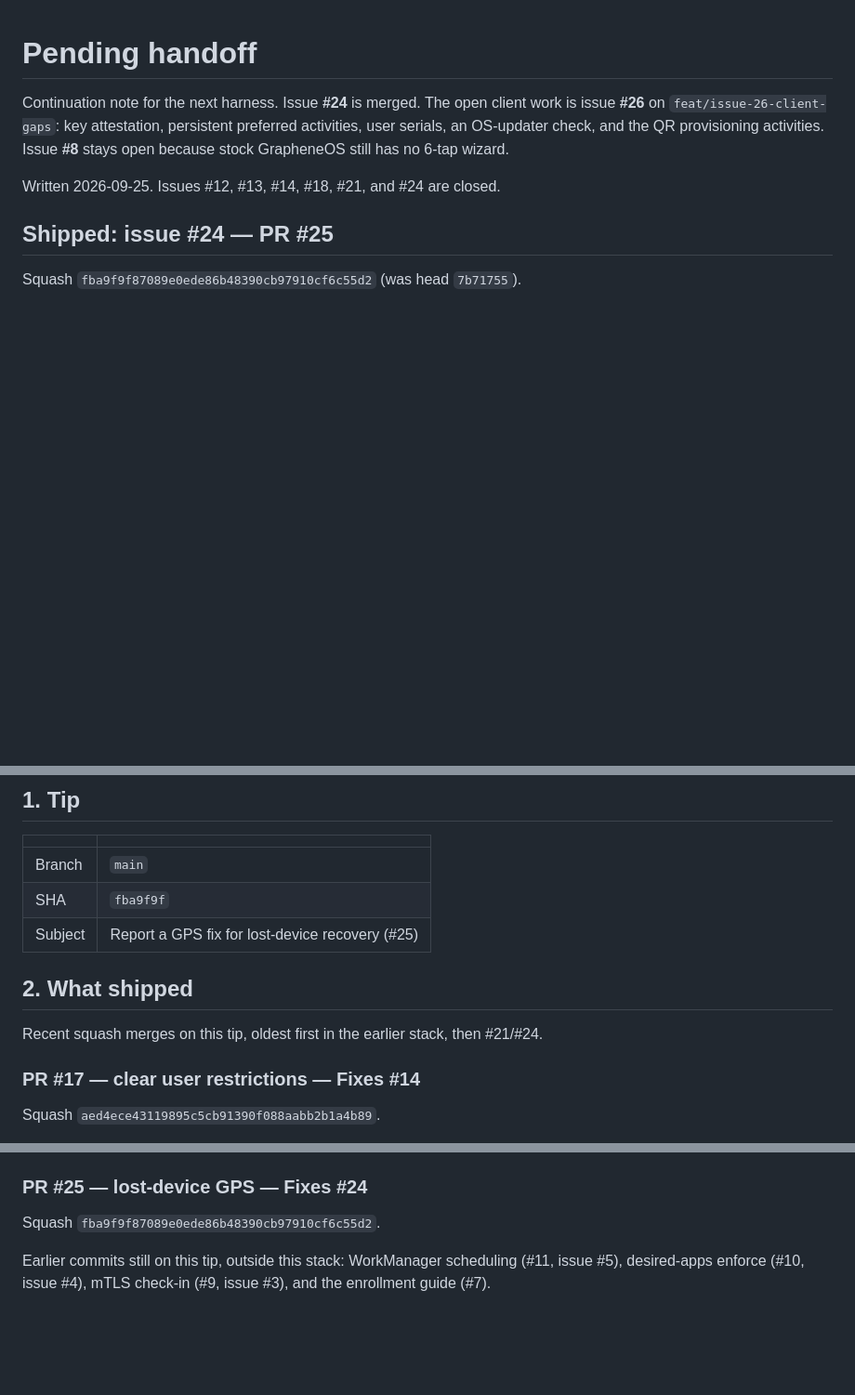
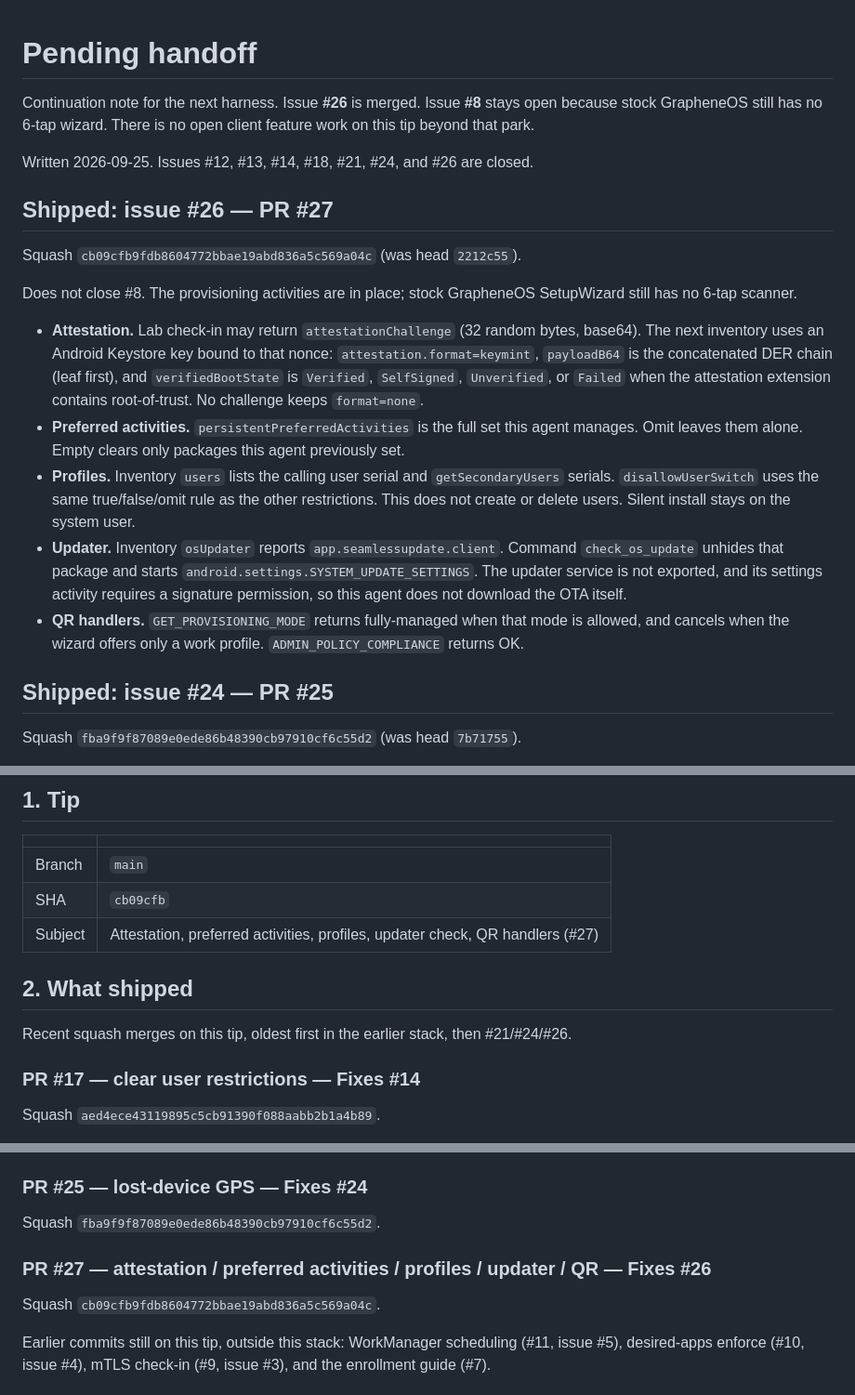
Before and after one commit to themark-net/grapheneos-mdm, a Markdown page: docs/PENDING-HANDOFF.md, 3 parts joined by grey strips. Shown at 93% size. Rendered like a GitHub page; blank space fills up the shorter version.

Commit message:
docs: PENDING-HANDOFF mark #26 Shipped (PR #27); leave #8 open

```diff
--- a/docs/PENDING-HANDOFF.md
+++ b/docs/PENDING-HANDOFF.md
@@ -1,8 +1,20 @@
 # Pending handoff
 
-Continuation note for the next harness. Issue **#24** is merged. The open client work is issue **#26** on `feat/issue-26-client-gaps`: key attestation, persistent preferred activities, user serials, an OS-updater check, and the QR provisioning activities. Issue **#8** stays open because stock GrapheneOS still has no 6-tap wizard.
+Continuation note for the next harness. Issue **#26** is merged. Issue **#8** stays open because stock GrapheneOS still has no 6-tap wizard. There is no open client feature work on this tip beyond that park.
 
-Written 2026-09-25. Issues #12, #13, #14, #18, #21, and #24 are closed.
+Written 2026-09-25. Issues #12, #13, #14, #18, #21, #24, and #26 are closed.
+
+## Shipped: issue #26 — PR #27
+
+Squash `cb09cfb9fdb8604772bbae19abd836a5c569a04c` (was head `2212c55`).
+
+Does not close #8. The provisioning activities are in place; stock GrapheneOS SetupWizard still has no 6-tap scanner.
+
+- **Attestation.** Lab check-in may return `attestationChallenge` (32 random bytes, base64). The next inventory uses an Android Keystore key bound to that nonce: `attestation.format=keymint`, `payloadB64` is the concatenated DER chain (leaf first), and `verifiedBootState` is `Verified`, `SelfSigned`, `Unverified`, or `Failed` when the attestation extension contains root-of-trust. No challenge keeps `format=none`.
+- **Preferred activities.** `persistentPreferredActivities` is the full set this agent manages. Omit leaves them alone. Empty clears only packages this agent previously set.
+- **Profiles.** Inventory `users` lists the calling user serial and `getSecondaryUsers` serials. `disallowUserSwitch` uses the same true/false/omit rule as the other restrictions. This does not create or delete users. Silent install stays on the system user.
+- **Updater.** Inventory `osUpdater` reports `app.seamlessupdate.client`. Command `check_os_update` unhides that package and starts `android.settings.SYSTEM_UPDATE_SETTINGS`. The updater service is not exported, and its settings activity requires a signature permission, so this agent does not download the OTA itself.
+- **QR handlers.** `GET_PROVISIONING_MODE` returns fully-managed when that mode is allowed, and cancels when the wizard offers only a work profile. `ADMIN_POLICY_COMPLIANCE` returns OK.
 
 ## Shipped: issue #24 — PR #25
 
@@ -29,12 +41,12 @@ Omit `passwordComplexity`, `maximumTimeToLockMs`, `suspendedPackages`, or `hidde
 | | |
 | --- | --- |
 | Branch | `main` |
-| SHA | `fba9f9f` |
-| Subject | Report a GPS fix for lost-device recovery (#25) |
+| SHA | `cb09cfb` |
+| Subject | Attestation, preferred activities, profiles, updater check, QR handlers (#27) |
 
 ## 2. What shipped
 
-Recent squash merges on this tip, oldest first in the earlier stack, then #21/#24.
+Recent squash merges on this tip, oldest first in the earlier stack, then #21/#24/#26.
 
 ### PR #17 — clear user restrictions — Fixes #14
 
@@ -61,6 +73,10 @@ Squash `b0b79aeb1cabc1a41ebb53bcc41709a088688f03`.
 ### PR #25 — lost-device GPS — Fixes #24
 
 Squash `fba9f9f87089e0ede86b48390cb97910cf6c55d2`.
+
+### PR #27 — attestation / preferred activities / profiles / updater / QR — Fixes #26
+
+Squash `cb09cfb9fdb8604772bbae19abd836a5c569a04c`.
 
 Earlier commits still on this tip, outside this stack: WorkManager scheduling (#11, issue #5), desired-apps enforce (#10, issue #4), mTLS check-in (#9, issue #3), and the enrollment guide (#7).
 
```
